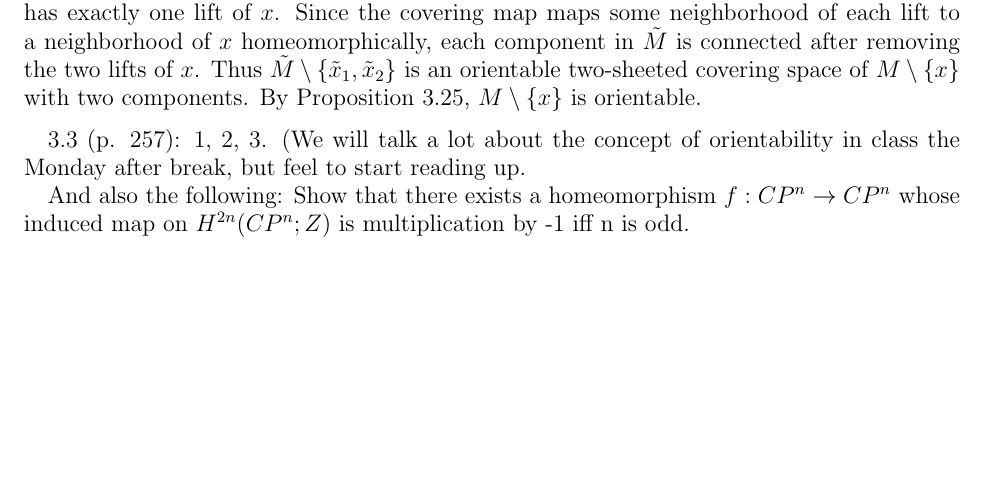
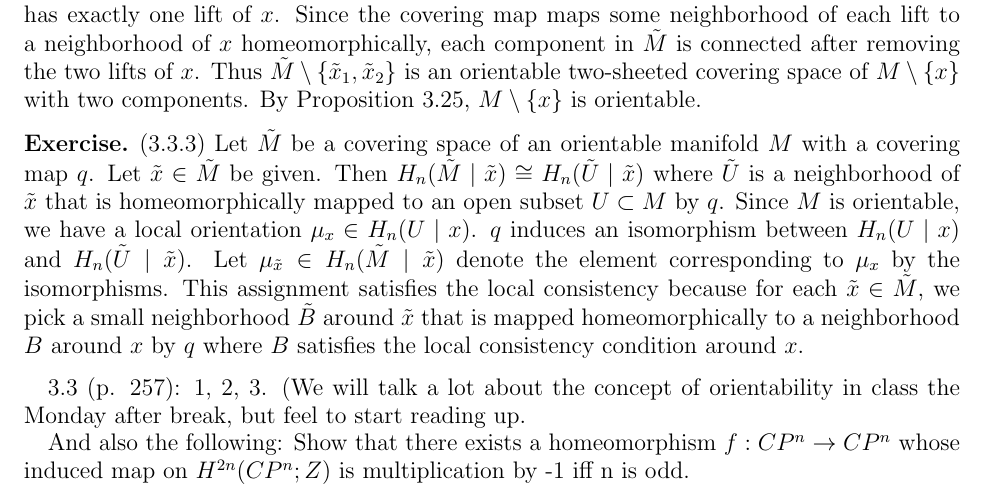
Before and after one commit to hidenori-shinohara/courses, a LaTeX problem sheet (math612/hw5/math612-hw5.tex): part of page 2 of 2, cut so that both start at the same text, the shorter picture padded with empty space. Compiled offline with pdfLaTeX.

Commit message:
Finish 3.3.3

```diff
--- a/math612/hw5/math612-hw5.tex
+++ b/math612/hw5/math612-hw5.tex
@@ -124,6 +124,16 @@
   By Proposition 3.25, $M \setminus \{ x \}$ is orientable.
 \end{exer}
 
+\begin{exer}{(3.3.3)}
+  Let $\tilde{M}$ be a covering space of an orientable manifold $M$ with a covering map $q$.
+  Let $\tilde{x} \in \tilde{M}$ be given.
+  Then $H_n(\tilde{M} \mid \tilde{x}) \cong H_n(\tilde{U} \mid \tilde{x})$ where $\tilde{U}$ is a neighborhood of $\tilde{x}$ that is homeomorphically mapped to an open subset $U \subset M$ by $q$.
+  Since $M$ is orientable, we have a local orientation $\mu_x \in H_n(U \mid x)$.
+  $q$ induces an isomorphism between $H_n(U \mid x)$ and $H_n(\tilde{U} \mid \tilde{x})$.
+  Let $\mu_{\tilde{x}} \in H_n(\tilde{M} \mid \tilde{x})$ denote the element corresponding to $\mu_x$ by the isomorphisms.
+  This assignment satisfies the local consistency because for each $\tilde{x} \in \tilde{M}$, we pick a small neighborhood $\tilde{B}$ around $\tilde{x}$ that is mapped homeomorphically to a neighborhood $B$ around $x$ by $q$ where $B$ satisfies the local consistency condition around $x$.
+\end{exer}
+
 
 3.3 (p. 257): 1, 2, 3. (We will talk a lot about the concept of orientability in class the Monday after break, but feel to start reading up.
 
```
Also changed, not shown: math612/hw5/math612-hw5.pdf.
